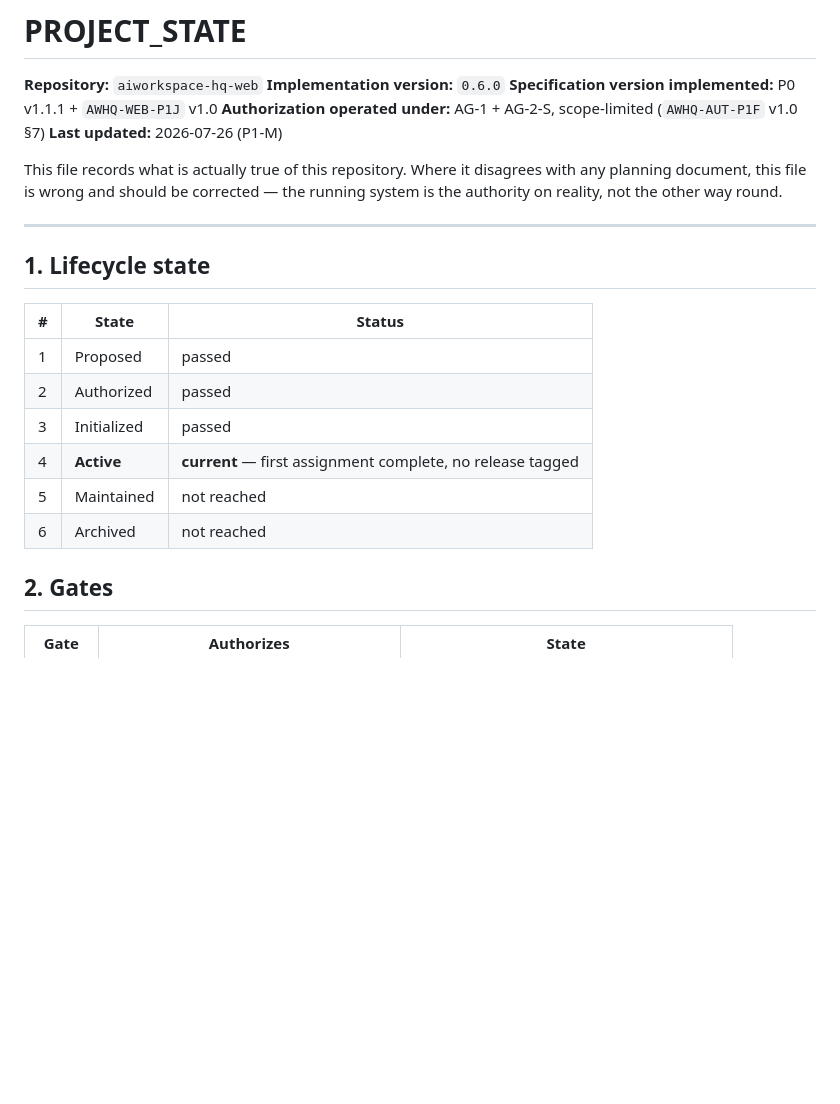
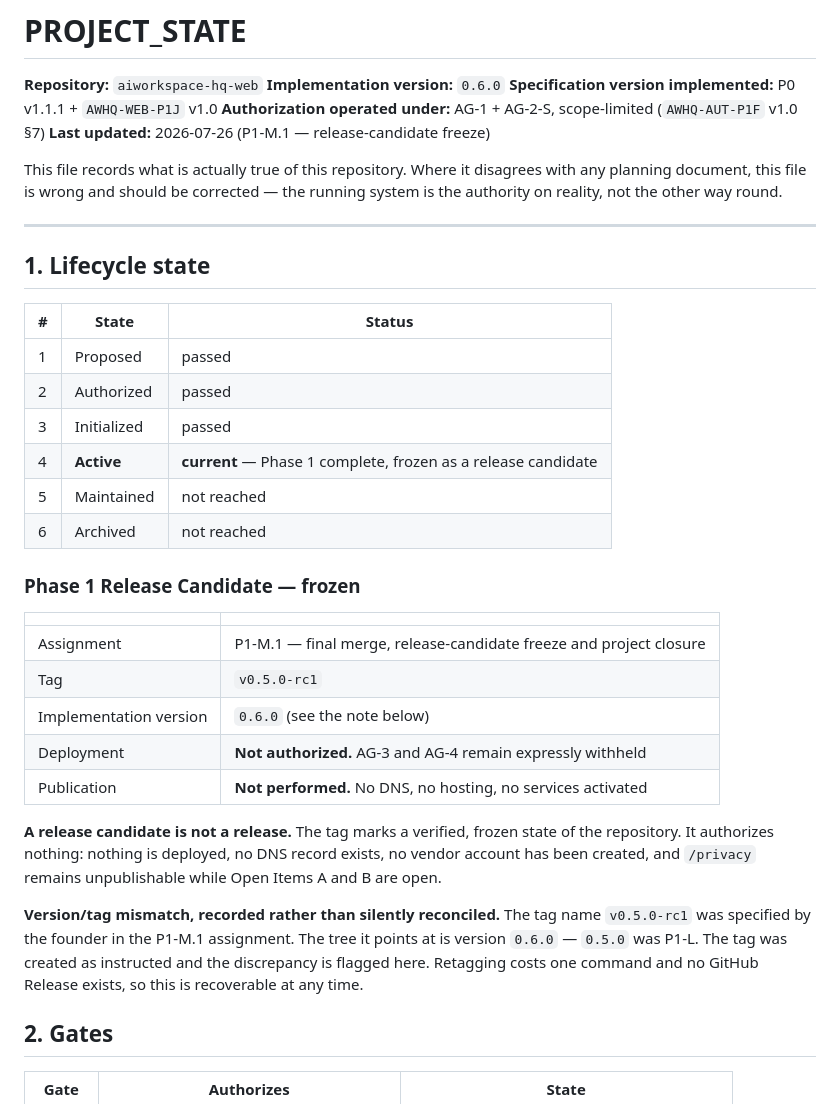
Before and after one commit to rmanish2000-del/aiworkspace-hq-web, a Markdown page: PROJECT_STATE.md, the part around the change. Rendered like a GitHub page; blank space fills up the shorter version.

```diff
--- a/PROJECT_STATE.md
+++ b/PROJECT_STATE.md
@@ -4,7 +4,7 @@
 **Implementation version:** `0.6.0`
 **Specification version implemented:** P0 v1.1.1 + `AWHQ-WEB-P1J` v1.0
 **Authorization operated under:** AG-1 + AG-2-S, scope-limited (`AWHQ-AUT-P1F` v1.0 §7)
-**Last updated:** 2026-07-26 (P1-M)
+**Last updated:** 2026-07-26 (P1-M.1 — release-candidate freeze)
 
 This file records what is actually true of this repository. Where it disagrees
 with any planning document, this file is wrong and should be corrected — the
@@ -14,14 +14,35 @@ running system is the authority on reality, not the other way round.
 
 ## 1. Lifecycle state
 
-| #   | State       | Status                                                     |
-| --- | ----------- | ---------------------------------------------------------- |
-| 1   | Proposed    | passed                                                     |
-| 2   | Authorized  | passed                                                     |
-| 3   | Initialized | passed                                                     |
-| 4   | **Active**  | **current** — first assignment complete, no release tagged |
-| 5   | Maintained  | not reached                                                |
-| 6   | Archived    | not reached                                                |
+| #   | State       | Status                                                        |
+| --- | ----------- | ------------------------------------------------------------- |
+| 1   | Proposed    | passed                                                        |
+| 2   | Authorized  | passed                                                        |
+| 3   | Initialized | passed                                                        |
+| 4   | **Active**  | **current** — Phase 1 complete, frozen as a release candidate |
+| 5   | Maintained  | not reached                                                   |
+| 6   | Archived    | not reached                                                   |
+
+### Phase 1 Release Candidate — frozen
+
+|                        |                                                                    |
+| ---------------------- | ------------------------------------------------------------------ |
+| Assignment             | P1-M.1 — final merge, release-candidate freeze and project closure |
+| Tag                    | `v0.5.0-rc1`                                                       |
+| Implementation version | `0.6.0` (see the note below)                                       |
+| Deployment             | **Not authorized.** AG-3 and AG-4 remain expressly withheld        |
+| Publication            | **Not performed.** No DNS, no hosting, no services activated       |
+
+**A release candidate is not a release.** The tag marks a verified, frozen state
+of the repository. It authorizes nothing: nothing is deployed, no DNS record
+exists, no vendor account has been created, and `/privacy` remains
+unpublishable while Open Items A and B are open.
+
+**Version/tag mismatch, recorded rather than silently reconciled.** The tag name
+`v0.5.0-rc1` was specified by the founder in the P1-M.1 assignment. The tree it
+points at is version `0.6.0` — `0.5.0` was P1-L. The tag was created as
+instructed and the discrepancy is flagged here. Retagging costs one command and
+no GitHub Release exists, so this is recoverable at any time.
 
 ## 2. Gates
 
```
Also changed, not shown: CHANGELOG.md (+11 -1 lines), HANDOFF.md (+6 -0 lines).
